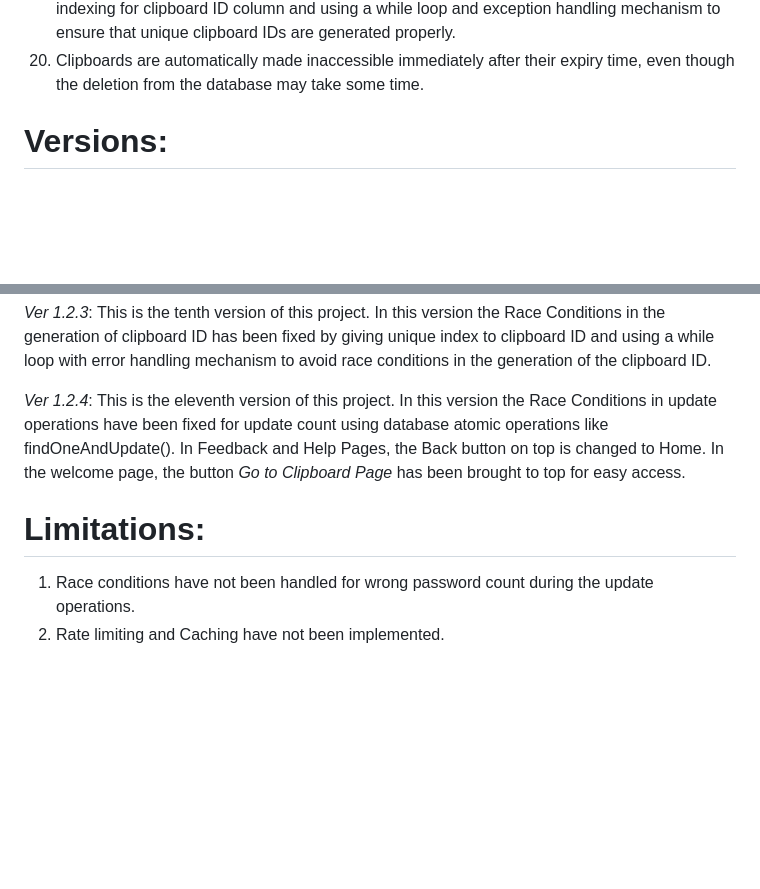
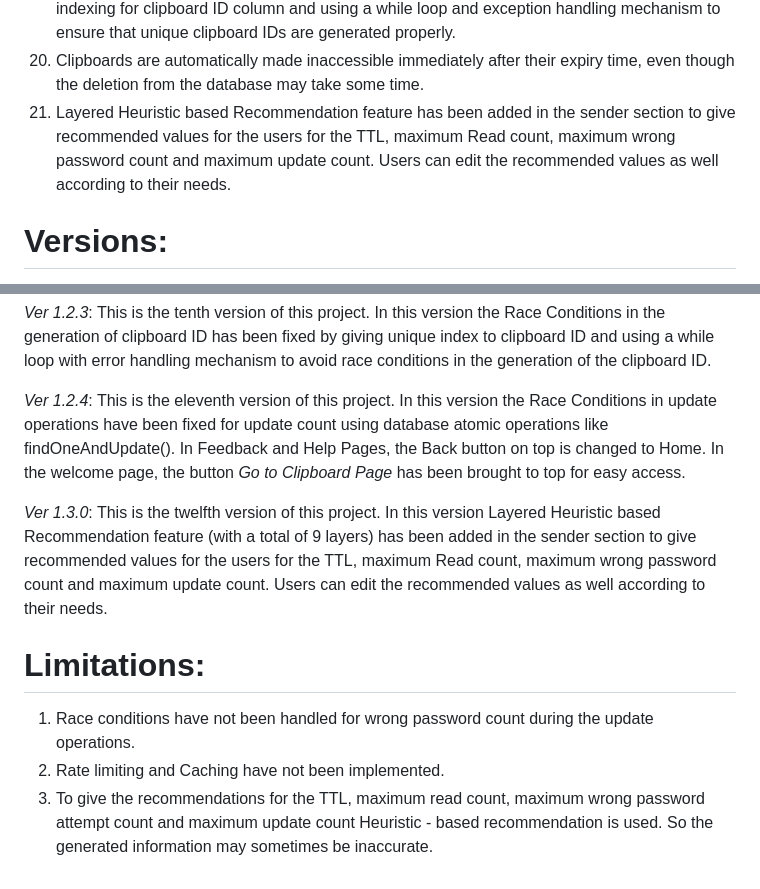
Before and after one commit to tharela-1/Secure-Online-Clipboard, a Markdown page: README.md, 2 parts joined by grey strips. Rendered like a GitHub page; blank space fills up the shorter version.

Commit message:
Update README.md -- Ver 1.3.0

```diff
--- a/README.md
+++ b/README.md
@@ -31,6 +31,7 @@ Project Timeline: May 14, 2026 - Jun 29, 2026 (for version 1.2.4)
 18. Basic anonymous usage analytics such as Number of clipboards generated, Number of reads, Number of updates, Number of clipboards deleted based on read count and wrong password attempts count to improve the reliability and performance of this website.
 19. Concurrency handling has been implemented in read operations for read count based deletion and wrong password count based deletion and this concurrency handling has been implemented in update operations for update count using MongoDB atomic functions like findOneAndUpdate(). Also race condition for clipboard ID has been handled by giving unique indexing for clipboard ID column and using a while loop and exception handling mechanism to ensure that unique clipboard IDs are generated properly.
 20. Clipboards are automatically made inaccessible immediately after their expiry time, even though the deletion from the database may take some time.
+21. Layered Heuristic based Recommendation feature has been added in the sender section to give recommended values for the users for the TTL, maximum Read count, maximum wrong password count and maximum update count. Users can edit the recommended values as well according to their needs.
 
 # Versions:
 *Ver 1.0.0*: It is the basic version of the project. Only some of the features listed above are implemented. But user has to calculate the TTL in seconds and enter it. Users can enter upto 1000 characters per clipboard.
@@ -55,6 +56,9 @@ Project Timeline: May 14, 2026 - Jun 29, 2026 (for version 1.2.4)
 
 *Ver 1.2.4*: This is the eleventh version of this project. In this version the Race Conditions in update operations have been fixed for update count using database atomic operations like findOneAndUpdate(). In Feedback and Help Pages, the Back button on top is changed to Home. In the welcome page, the button *Go to Clipboard Page* has been brought to top for easy access.
 
+*Ver 1.3.0*:  This is the twelfth version of this project. In this version Layered Heuristic based Recommendation feature (with a total of 9 layers) has been added in the sender section to give recommended values for the users for the TTL, maximum Read count, maximum wrong password count and maximum update count. Users can edit the recommended values as well according to their needs.
+
 # Limitations:
 1. Race conditions have not been handled for wrong password count during the update operations.
 2. Rate limiting and Caching have not been implemented.
+3. To give the recommendations for the TTL, maximum read count, maximum wrong password attempt count and maximum update count Heuristic - based recommendation is used. So the generated information may sometimes be inaccurate.
```
